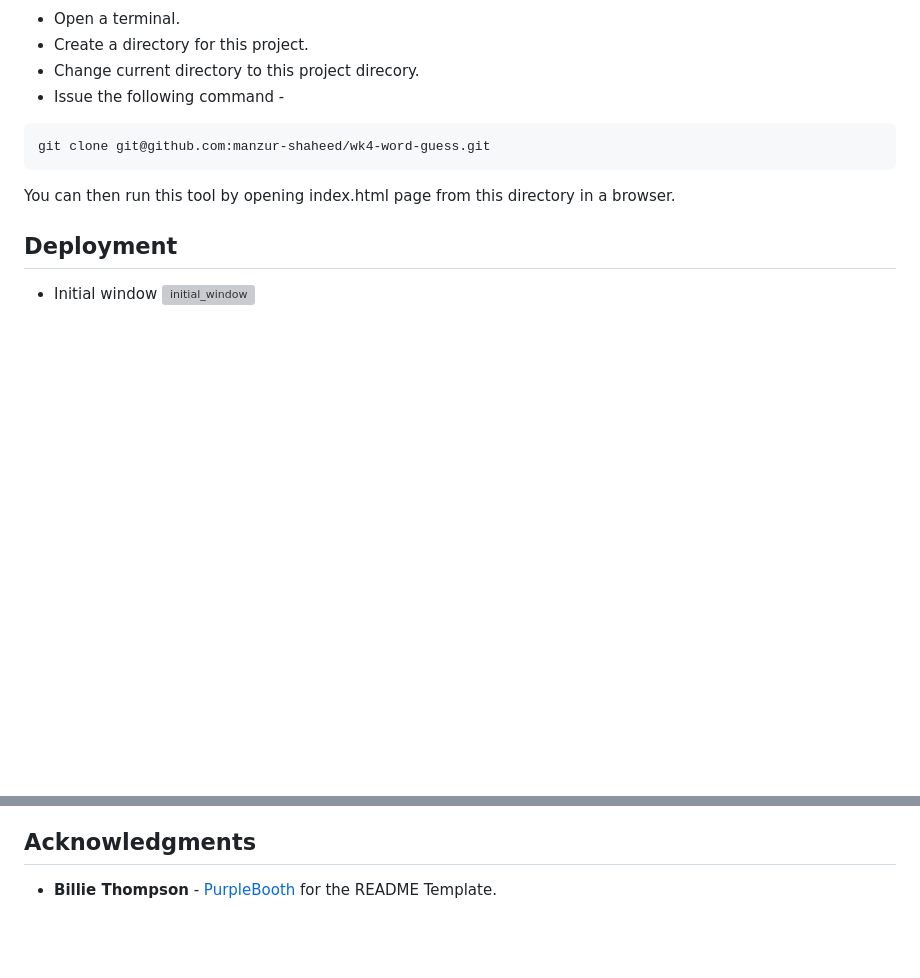
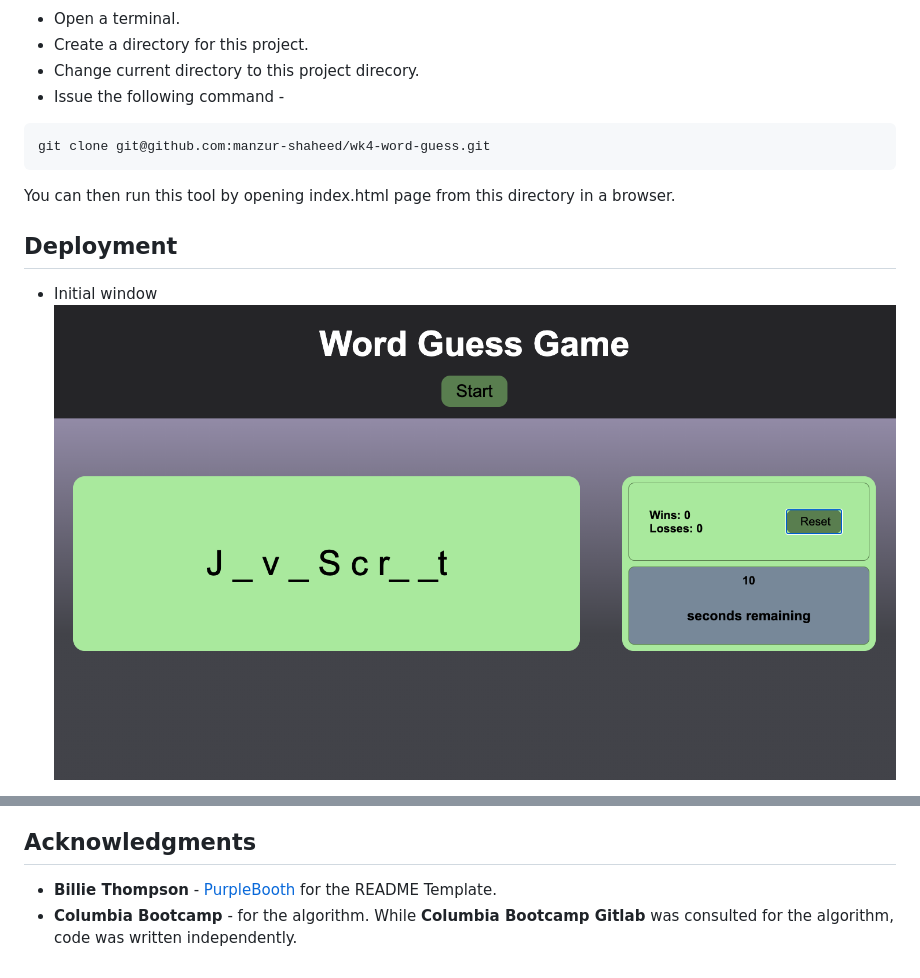
Before and after one commit to manzur-shaheed/wk4-word-guess, a Markdown page: README.md, 2 parts joined by grey strips. GitHub-like rendering; pictures changed too: assets/images/main_reset.png (added); blank space fills up the shorter version; grey boxes are pictures that could not be loaded.

```diff
--- a/README.md
+++ b/README.md
@@ -27,5 +27,5 @@ You can then run this tool by opening index.html page from this directory in a b
 ## Deployment
 
 - Initial window
-![initial_window](./assets/images/main_screen.png)
+![initial_window](./assets/images/main_reset.png)
 
@@ -38,3 +48,4 @@ You can then run this tool by opening index.html page from this directory in a b
 
 ## Acknowledgments
 * **Billie Thompson** - [PurpleBooth](https://github.com/PurpleBooth) for the README Template.
+* **Columbia Bootcamp** - for the algorithm. While **Columbia Bootcamp Gitlab** was consulted for the algorithm, code was written independently.
```
Also changed, not shown: other parts of README.md (+10 -0 lines), assets/images/loss.png (added), assets/images/mobile_view.png (added), assets/images/win.png (added), 1 other file.
